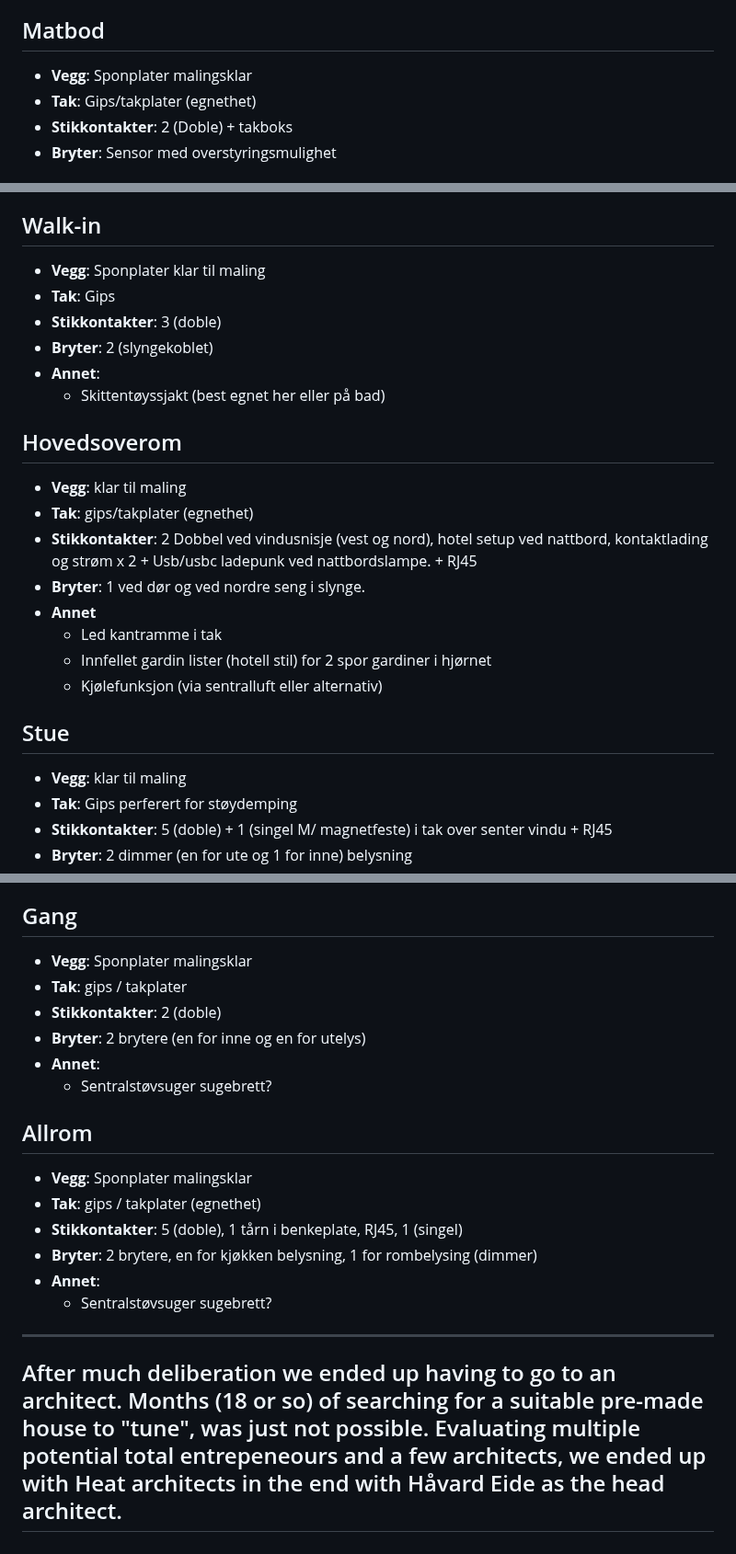
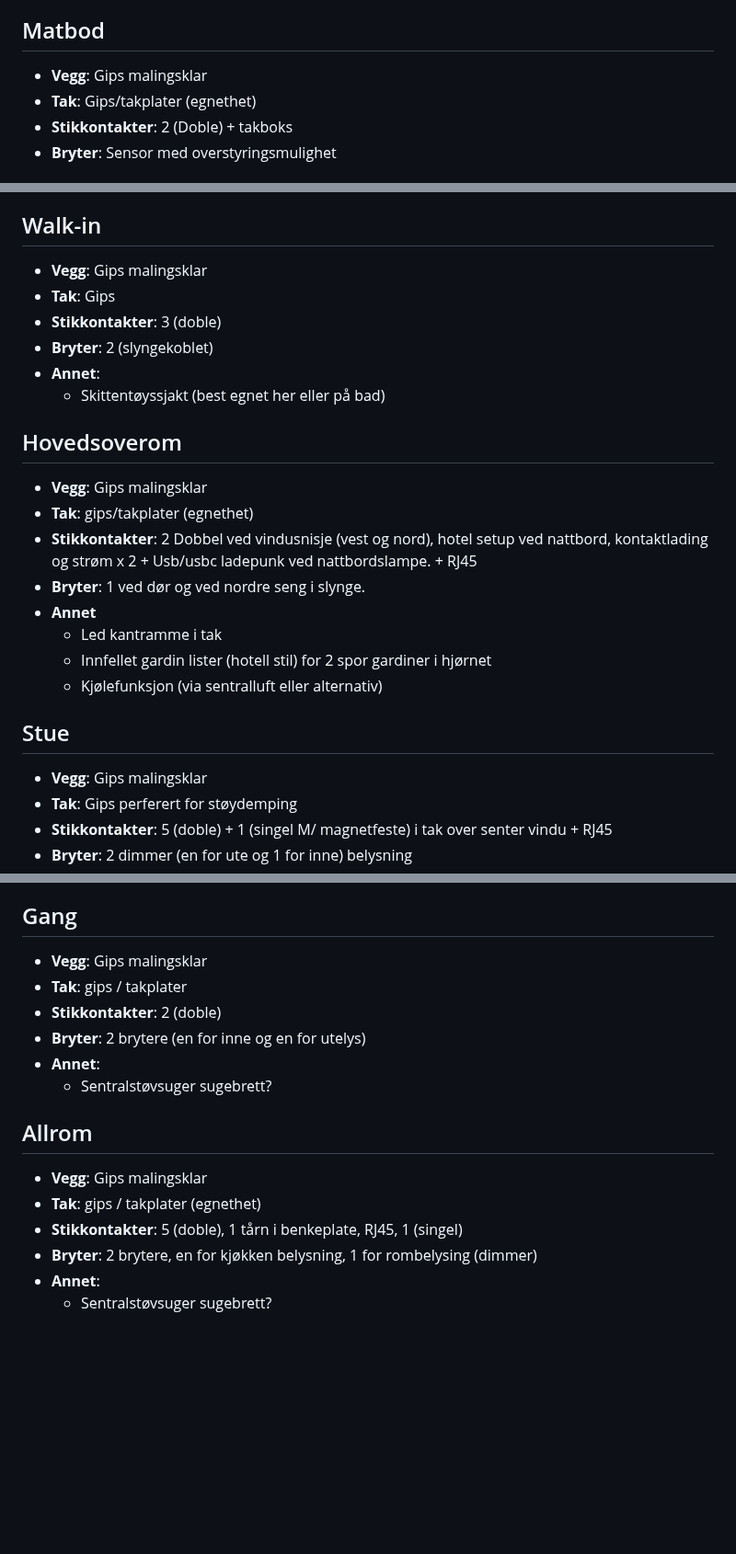
Before and after one commit to Killeck/killeck.github.io, a Markdown page: README.md, 3 parts joined by grey strips. Shown at 92% size. Rendered like a GitHub page; blank space fills up the shorter version.

```diff
--- a/README.md
+++ b/README.md
@@ -128,7 +127,7 @@ Alle rom med unntak av WC og Bad i hybel skal ha vannbåren varme.
 - **Bryter**: Kontroll panel for smarthus
 
 ## Matbod
-- **Vegg**: Sponplater malingsklar
+- **Vegg**: Gips malingsklar
 - **Tak**: Gips/takplater (egnethet)
 - **Stikkontakter**: 2 (Doble) + takboks
 - **Bryter**: Sensor med overstyringsmulighet
@@ -261,7 +260,7 @@ Begge disse rommene har lik utforming så denne listen skrives kun 1 gang og gje
 	- Skittentøyssjakt (best egnet her eller Walk-in)
 
 ## Walk-in
-- **Vegg**: Sponplater klar til maling
+- **Vegg**: Gips malingsklar
 - **Tak**: Gips
 - **Stikkontakter**: 3 (doble)
 - **Bryter**: 2 (slyngekoblet)
@@ -269,7 +268,7 @@ Begge disse rommene har lik utforming så denne listen skrives kun 1 gang og gje
 	- Skittentøyssjakt (best egnet her eller på bad)
 
 ## Hovedsoverom
-- **Vegg**: klar til maling
+- **Vegg**: Gips malingsklar
 - **Tak**: gips/takplater (egnethet)
 - **Stikkontakter**: 2 Dobbel ved vindusnisje (vest og nord), hotel setup ved nattbord, kontaktlading og strøm x 2 + Usb/usbc ladepunk ved nattbordslampe. + RJ45
 - **Bryter**: 1 ved dør og ved nordre seng i slynge.
@@ -279,7 +278,7 @@ Begge disse rommene har lik utforming så denne listen skrives kun 1 gang og gje
 	- Kjølefunksjon (via sentralluft eller alternativ)
 
 ## Stue
-- **Vegg**: klar til maling
+- **Vegg**: Gips malingsklar
 - **Tak**: Gips perferert for støydemping
 - **Stikkontakter**: 5 (doble) + 1 (singel M/ magnetfeste) i tak over senter vindu + RJ45
 - **Bryter**: 2 dimmer (en for ute og 1 for inne) belysning
@@ -319,7 +318,7 @@ Utleiedelen skal også være koblet på vannbåren varme, sentral luft og sentra
 - **Bryter**: 1 dimmer
 
 ## Gang
-- **Vegg**: Sponplater malingsklar
+- **Vegg**: Gips malingsklar
 - **Tak**: gips / takplater
 - **Stikkontakter**: 2 (doble)
 - **Bryter**: 2 brytere (en for inne og en for utelys)
@@ -327,14 +326,9 @@ Utleiedelen skal også være koblet på vannbåren varme, sentral luft og sentra
 	- Sentralstøvsuger sugebrett?
 
 ## Allrom
-- **Vegg**: Sponplater malingsklar
+- **Vegg**: Gips malingsklar
 - **Tak**: gips / takplater (egnethet)
 - **Stikkontakter**: 5 (doble), 1 tårn i benkeplate, RJ45, 1 (singel)
 - **Bryter**: 2 brytere, en for kjøkken belysning, 1 for rombelysing (dimmer)
 - **Annet**:
 	- Sentralstøvsuger sugebrett?
-
-
----
-After much deliberation we ended up having to go to an architect. Months (18 or so) of searching for a suitable pre-made house to "tune", was just not possible. Evaluating multiple potential total entrepeneours and a few architects, we ended up with Heat architects in the end with Håvard Eide as the head architect.
----
```
Also changed, not shown: other parts of README.md (+14 -15 lines).
